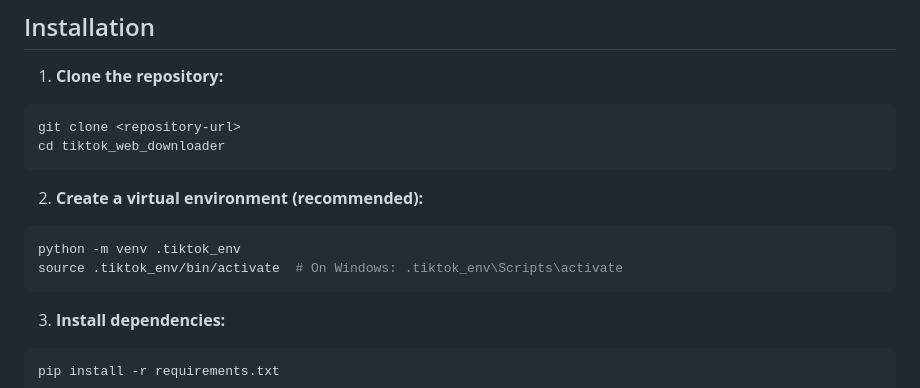
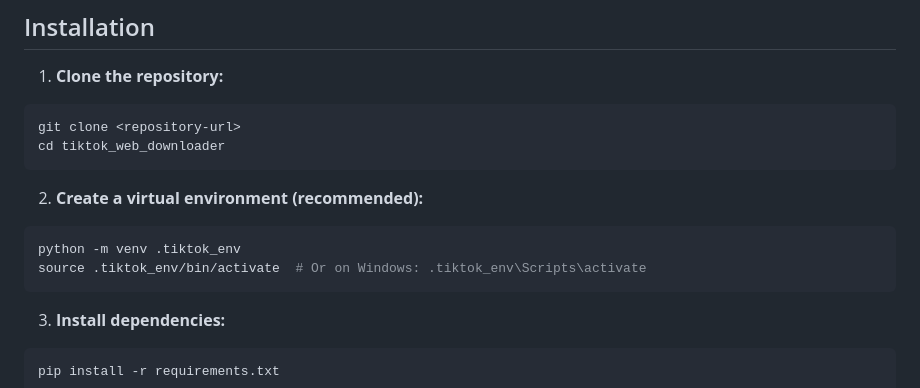
Before and after one commit to TaroAkz/-tiktok_profile_downloader, a Markdown page: README.md, the part around the change. Drawn GitHub-style.

````diff
--- a/README.md
+++ b/README.md
@@ -32,7 +32,7 @@ cd tiktok_web_downloader
 
 ```bash
 python -m venv .tiktok_env
-source .tiktok_env/bin/activate  # On Windows: .tiktok_env\Scripts\activate
+source .tiktok_env/bin/activate  # Or on Windows: .tiktok_env\Scripts\activate
 ```
 
 3. **Install dependencies:**
````
